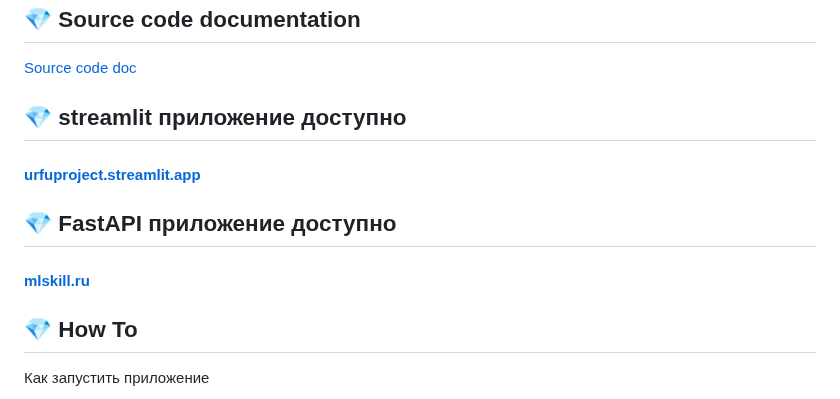
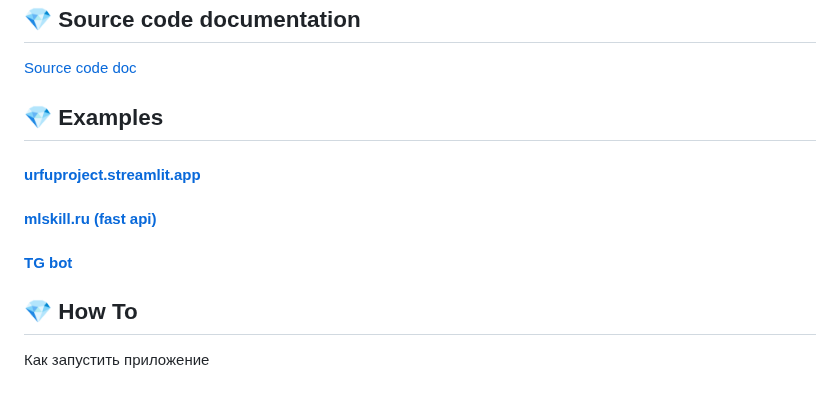
Before and after one commit to AAEfimov/URFU_PI, a Markdown page: README.md, the part around the change. Rendered like a GitHub page.

```diff
--- a/README.md
+++ b/README.md
@@ -21,13 +21,11 @@
 
 [Source code doc](https://htmlpreview.github.io/?https://github.com/AAEfimov/URFU_PI/blob/main/html/URFU_PI/index.html)
 
-## :gem: streamlit приложение доступно
+## :gem: Examples
 
 #### [urfuproject.streamlit.app](https://urfuproject.streamlit.app/)
-
-## :gem: FastAPI приложение доступно
-
-#### [mlskill.ru](http://mlskill.ru:8000/)
+#### [mlskill.ru (fast api)](http://mlskill.ru:8000/)
+#### [TG bot](https://t.me/PE_blalba_bot)
 
 ## :gem: How To
 
```
